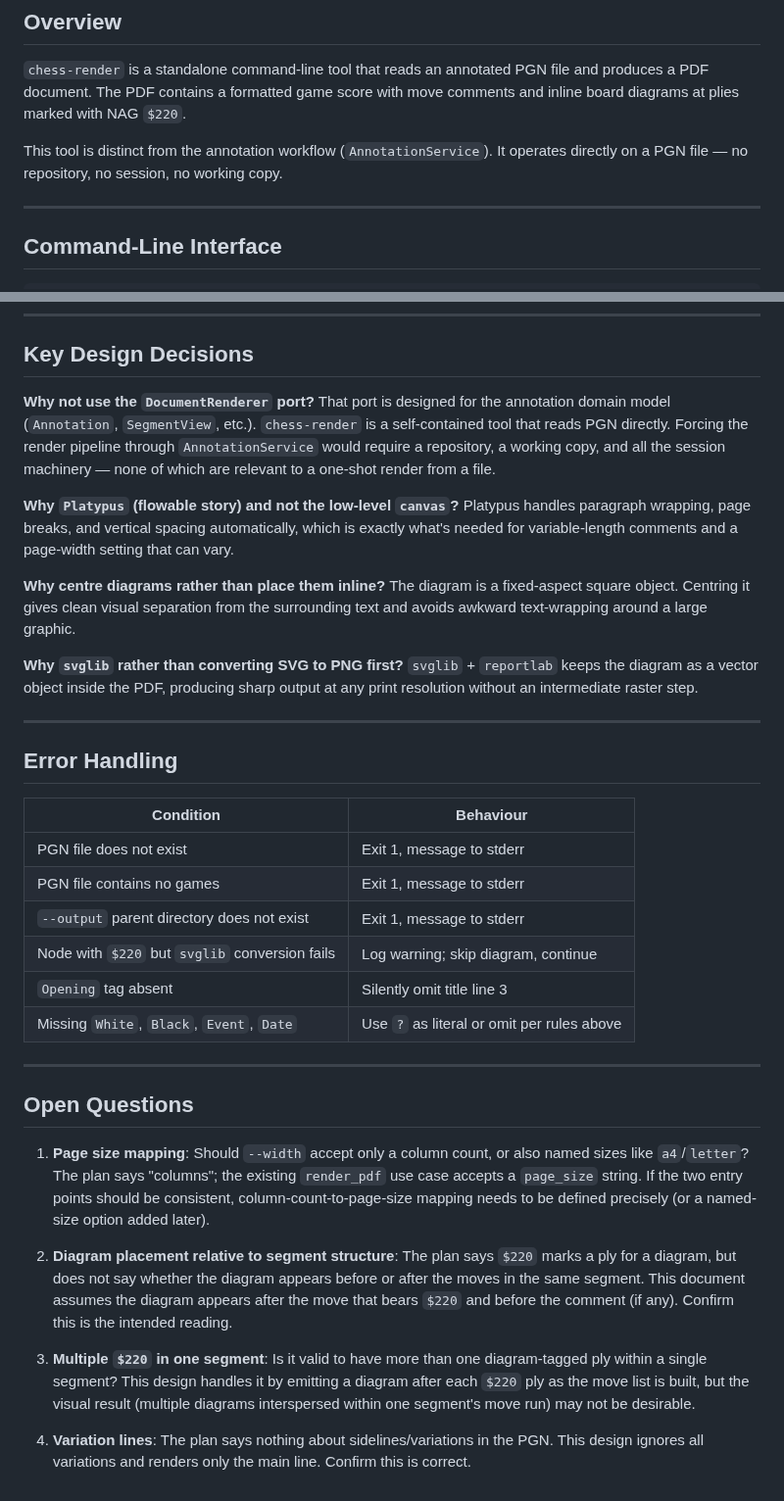
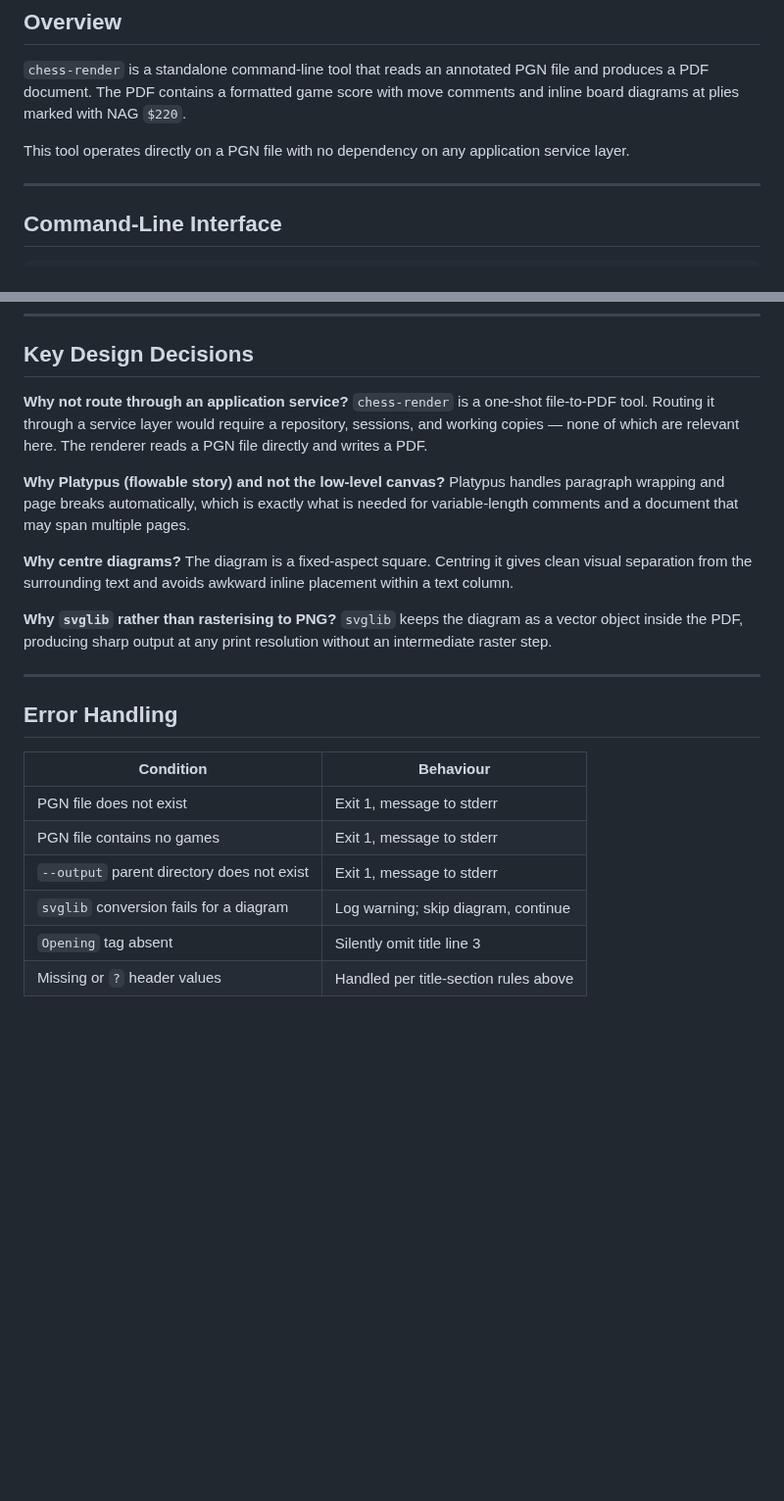
Before and after one commit to philhanna/chess-annotator, a Markdown page: docs/render.md, 2 parts joined by grey strips. Shown at 98% size. Rendered like a GitHub page; blank space fills up the shorter version.

```diff
--- a/docs/render.md
+++ b/docs/render.md
@@ -6,8 +6,8 @@
 and produces a PDF document. The PDF contains a formatted game score with move
 comments and inline board diagrams at plies marked with NAG `$220`.
 
-This tool is distinct from the annotation workflow (`AnnotationService`). It
-operates directly on a PGN file — no repository, no session, no working copy.
+This tool operates directly on a PGN file with no dependency on any application
+service layer.
 
 ---
 
@@ -297,27 +267,24 @@ render = ["reportlab", "svglib"]
 
 ## Key Design Decisions
 
-**Why not use the `DocumentRenderer` port?**
-That port is designed for the annotation domain model (`Annotation`,
-`SegmentView`, etc.). `chess-render` is a self-contained tool that reads PGN
-directly. Forcing the render pipeline through `AnnotationService` would require
-a repository, a working copy, and all the session machinery — none of which are
-relevant to a one-shot render from a file.
+**Why not route through an application service?**
+`chess-render` is a one-shot file-to-PDF tool. Routing it through a service
+layer would require a repository, sessions, and working copies — none of which
+are relevant here. The renderer reads a PGN file directly and writes a PDF.
 
-**Why `Platypus` (flowable story) and not the low-level `canvas`?**
-Platypus handles paragraph wrapping, page breaks, and vertical spacing
-automatically, which is exactly what's needed for variable-length comments and
-a page-width setting that can vary.
+**Why Platypus (flowable story) and not the low-level canvas?**
+Platypus handles paragraph wrapping and page breaks automatically, which is
+exactly what is needed for variable-length comments and a document that may
+span multiple pages.
 
-**Why centre diagrams rather than place them inline?**
-The diagram is a fixed-aspect square object. Centring it gives clean visual
-separation from the surrounding text and avoids awkward text-wrapping around
-a large graphic.
+**Why centre diagrams?**
+The diagram is a fixed-aspect square. Centring it gives clean visual separation
+from the surrounding text and avoids awkward inline placement within a text
+column.
 
-**Why `svglib` rather than converting SVG to PNG first?**
-`svglib` + `reportlab` keeps the diagram as a vector object inside the PDF,
-producing sharp output at any print resolution without an intermediate raster
-step.
+**Why `svglib` rather than rasterising to PNG?**
+`svglib` keeps the diagram as a vector object inside the PDF, producing sharp
+output at any print resolution without an intermediate raster step.
 
 ---
 
@@ -328,32 +295,6 @@ step.
 | PGN file does not exist | Exit 1, message to stderr |
 | PGN file contains no games | Exit 1, message to stderr |
 | `--output` parent directory does not exist | Exit 1, message to stderr |
-| Node with `$220` but `svglib` conversion fails | Log warning; skip diagram, continue |
+| `svglib` conversion fails for a diagram | Log warning; skip diagram, continue |
 | `Opening` tag absent | Silently omit title line 3 |
-| Missing `White`, `Black`, `Event`, `Date` | Use `?` as literal or omit per rules above |
-
----
-
-## Open Questions
-
-1. **Page size mapping**: Should `--width` accept only a column count, or also
-   named sizes like `a4`/`letter`? The plan says "columns"; the existing
-   `render_pdf` use case accepts a `page_size` string. If the two entry points
-   should be consistent, column-count-to-page-size mapping needs to be defined
-   precisely (or a named-size option added later).
-
-2. **Diagram placement relative to segment structure**: The plan says `$220`
-   marks a ply for a diagram, but does not say whether the diagram appears
-   before or after the moves in the same segment. This document assumes the
-   diagram appears after the move that bears `$220` and before the comment (if
-   any). Confirm this is the intended reading.
-
-3. **Multiple `$220` in one segment**: Is it valid to have more than one
-   diagram-tagged ply within a single segment? This design handles it by emitting
-   a diagram after each `$220` ply as the move list is built, but the visual
-   result (multiple diagrams interspersed within one segment's move run) may not
-   be desirable.
-
-4. **Variation lines**: The plan says nothing about sidelines/variations in the
-   PGN. This design ignores all variations and renders only the main line.
-   Confirm this is correct.
+| Missing or `?` header values | Handled per title-section rules above |
```
Also changed, not shown: other parts of docs/render.md (+81 -111 lines).
